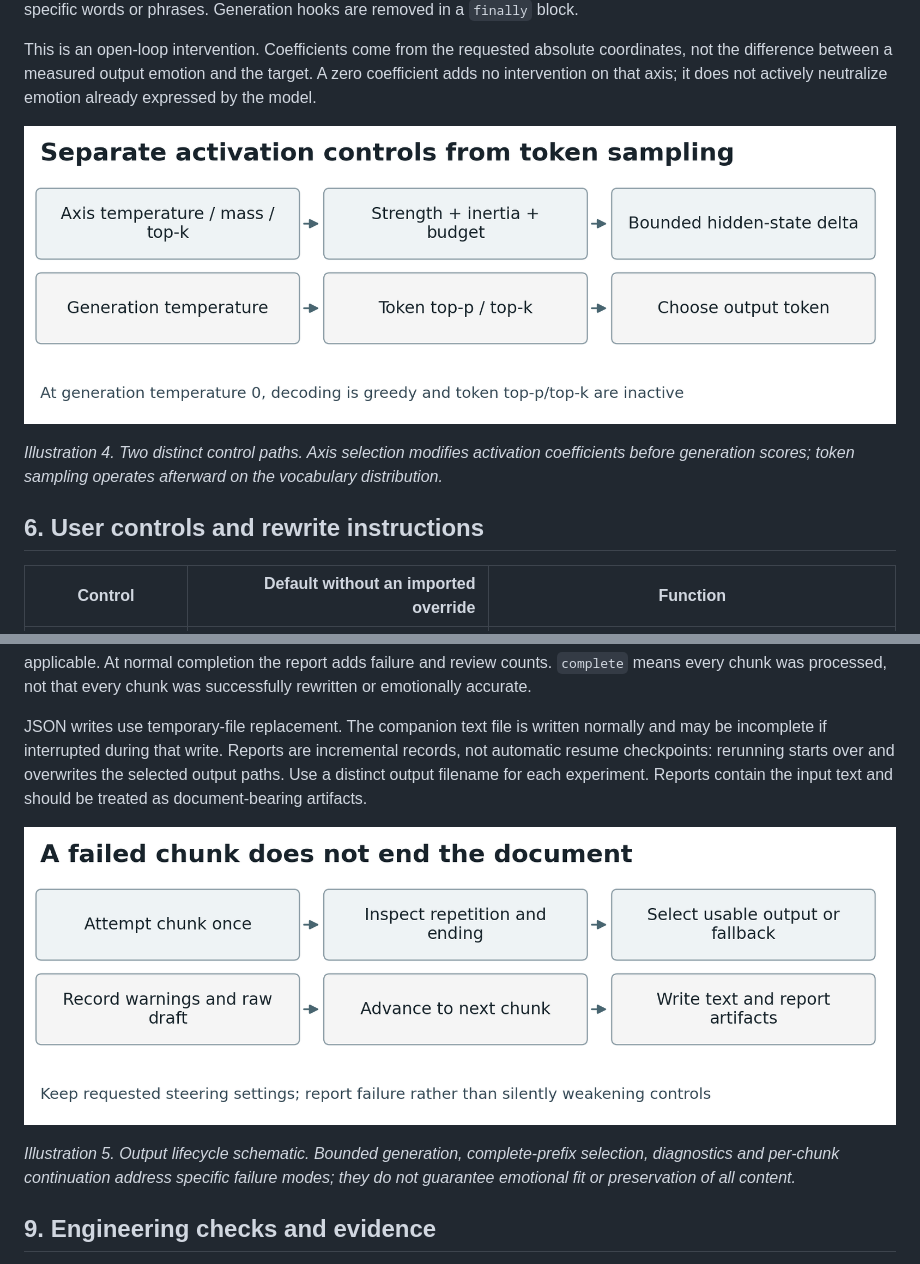
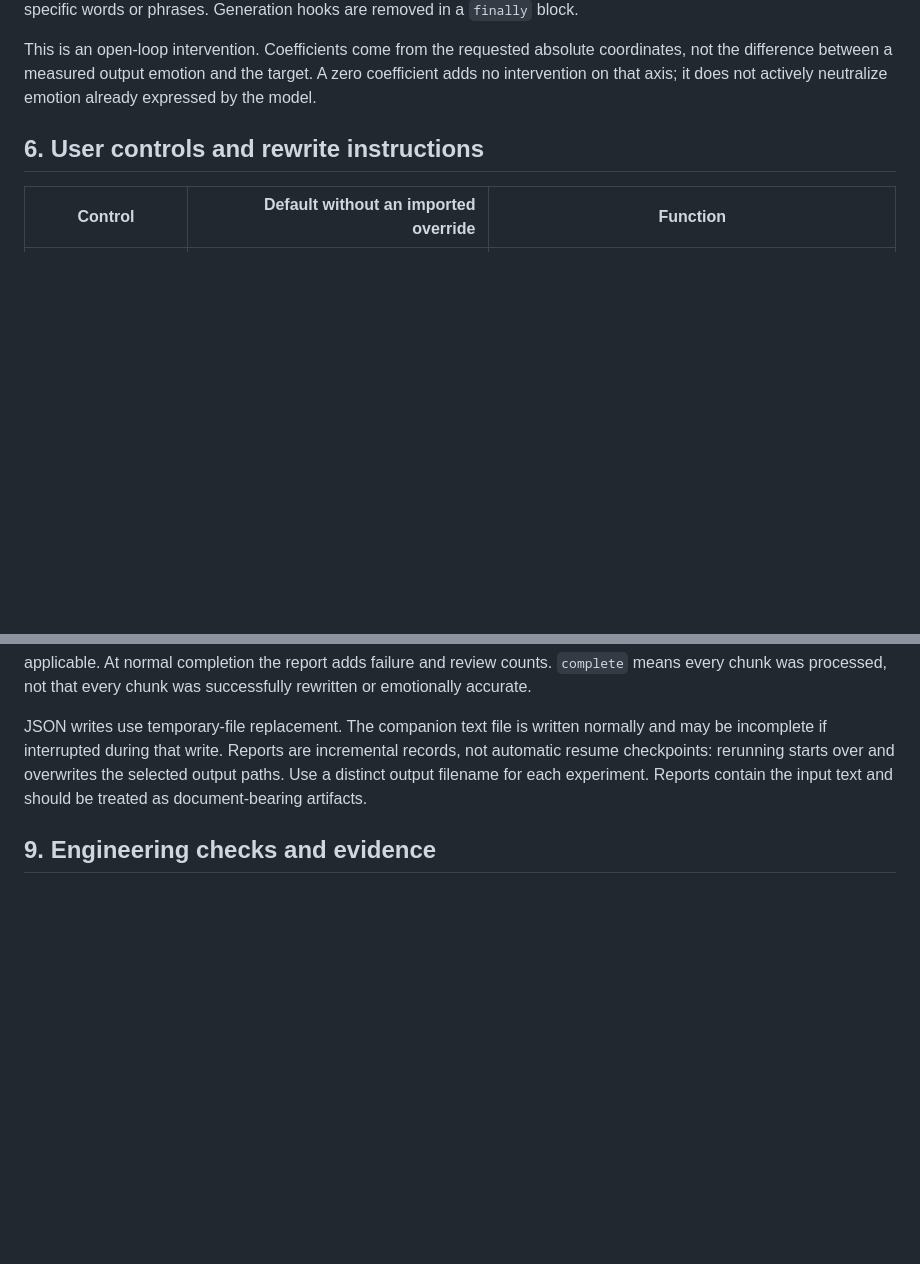
Before and after one commit to FL2744/AFFECTOR-ARC, a Markdown page: TECHNICAL_REPORT.md, 2 parts joined by grey strips. GitHub-like rendering; blank space fills up the shorter version.

```diff
--- a/TECHNICAL_REPORT.md
+++ b/TECHNICAL_REPORT.md
@@ -192,9 +204,6 @@ A pre-hook adds $\delta$ to the normalization input; a block-output hook adds th
 
 This is an open-loop intervention. Coefficients come from the requested absolute coordinates, not the difference between a measured output emotion and the target. A zero coefficient adds no intervention on that axis; it does not actively neutralize emotion already expressed by the model.
 
-![Separate activation controls from token sampling](paper/figures/illustration-04.png)
-
-*Illustration 4. Two distinct control paths. Axis selection modifies activation coefficients before generation scores; token sampling operates afterward on the vocabulary distribution.*
 
 ## 6. User controls and rewrite instructions
 
@@ -264,9 +273,6 @@ Successful generation records include stopping reason, token count, elapsed time
 
 JSON writes use temporary-file replacement. The companion text file is written normally and may be incomplete if interrupted during that write. Reports are incremental records, not automatic resume checkpoints: rerunning starts over and overwrites the selected output paths. Use a distinct output filename for each experiment. Reports contain the input text and should be treated as document-bearing artifacts.
 
-![A failed chunk does not end the document](paper/figures/illustration-05.png)
-
-*Illustration 5. Output lifecycle schematic. Bounded generation, complete-prefix selection, diagnostics and per-chunk continuation address specific failure modes; they do not guarantee emotional fit or preservation of all content.*
 
 ## 9. Engineering checks and evidence
 
```
Also changed, not shown: other parts of TECHNICAL_REPORT.md (+19 -7 lines), paper/TECHNICAL_PAPER.md (+18 -12 lines), paper/source.md (+18 -12 lines), paper/figures/screenshot-01.png (added), paper/figures/screenshot-02.png (added), paper/figures/screenshot-03.png (added), paper/figures/screenshot-04.png (added), 6 other files.
